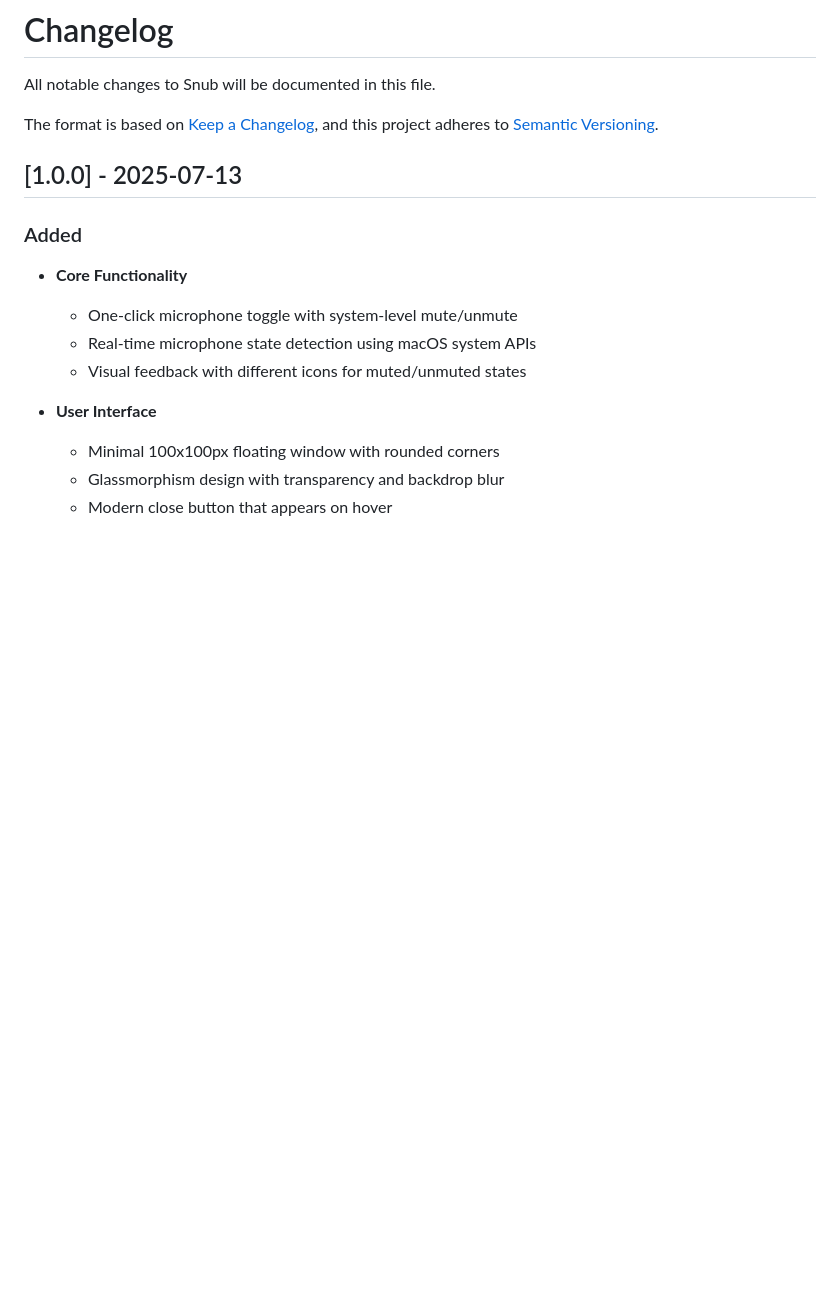
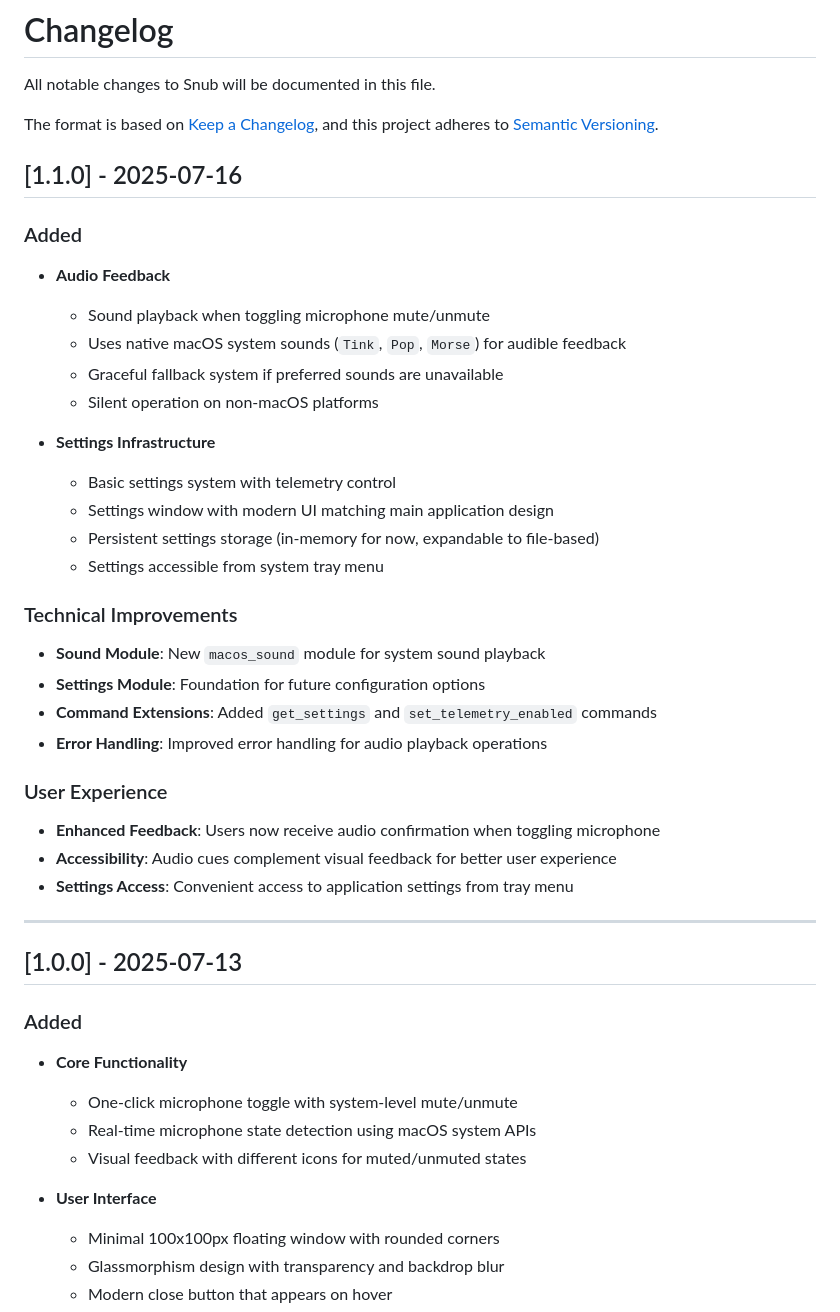
Before and after one commit to mustafademirtas/snub-app, a Markdown page: CHANGELOG.md, the part around the change printed below. Drawn GitHub-style; blank space fills up the shorter version.

Commit message:
Update CHANGELOG for version 1.1.0: Add audio feedback and settings infrastructure

```diff
--- a/CHANGELOG.md
+++ b/CHANGELOG.md
@@ -4,6 +4,34 @@ All notable changes to Snub will be documented in this file.
 
 The format is based on [Keep a Changelog](https://keepachangelog.com/en/1.0.0/),
 and this project adheres to [Semantic Versioning](https://semver.org/spec/v2.0.0.html).
+
+## [1.1.0] - 2025-07-16
+
+### Added
+- **Audio Feedback**
+  - Sound playback when toggling microphone mute/unmute
+  - Uses native macOS system sounds (`Tink`, `Pop`, `Morse`) for audible feedback
+  - Graceful fallback system if preferred sounds are unavailable
+  - Silent operation on non-macOS platforms
+
+- **Settings Infrastructure**
+  - Basic settings system with telemetry control
+  - Settings window with modern UI matching main application design
+  - Persistent settings storage (in-memory for now, expandable to file-based)
+  - Settings accessible from system tray menu
+
+### Technical Improvements
+- **Sound Module**: New `macos_sound` module for system sound playback
+- **Settings Module**: Foundation for future configuration options
+- **Command Extensions**: Added `get_settings` and `set_telemetry_enabled` commands
+- **Error Handling**: Improved error handling for audio playback operations
+
+### User Experience
+- **Enhanced Feedback**: Users now receive audio confirmation when toggling microphone
+- **Accessibility**: Audio cues complement visual feedback for better user experience
+- **Settings Access**: Convenient access to application settings from tray menu
+
+---
 
 ## [1.0.0] - 2025-07-13
 
```
Also changed, not shown: other parts of CHANGELOG.md (+23 -0 lines).
